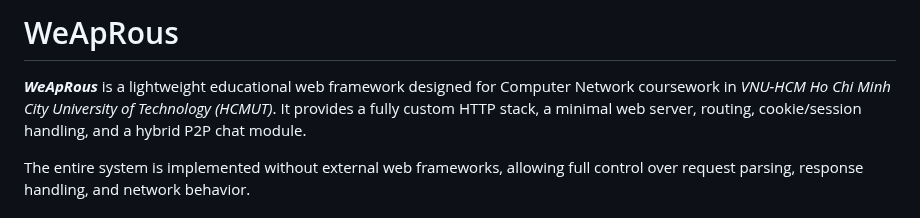
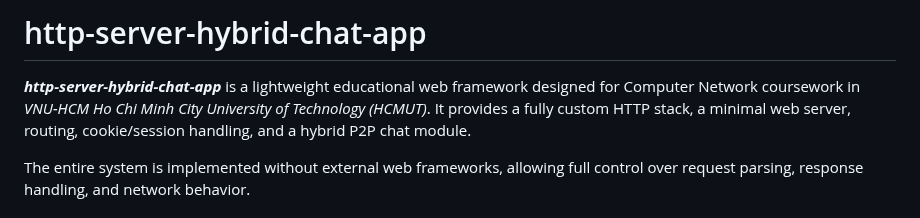
Before and after one commit to onhangocnhu/http-server-hybrid-chat-app, a Markdown page: README.md, the part around one of its changes. Rendered like a GitHub page.

Commit message:
Rename project README to http-server-hybrid-chat-app
Updated project name and structure details in README.

```diff
--- a/README.md
+++ b/README.md
@@ -1,6 +1,6 @@
-# WeApRous
+# http-server-hybrid-chat-app
 
-***WeApRous*** is a lightweight educational web framework designed for Computer Network coursework in *VNU-HCM Ho Chi Minh City University of Technology (HCMUT)*. It provides a fully custom HTTP stack, a minimal web server, routing, cookie/session handling, and a hybrid P2P chat module.
+***http-server-hybrid-chat-app*** is a lightweight educational web framework designed for Computer Network coursework in *VNU-HCM Ho Chi Minh City University of Technology (HCMUT)*. It provides a fully custom HTTP stack, a minimal web server, routing, cookie/session handling, and a hybrid P2P chat module.
 
 The entire system is implemented without external web frameworks, allowing full control over request parsing, response handling, and network behavior.
 
```
Also changed, not shown: other parts of README.md (+1 -0 lines).
